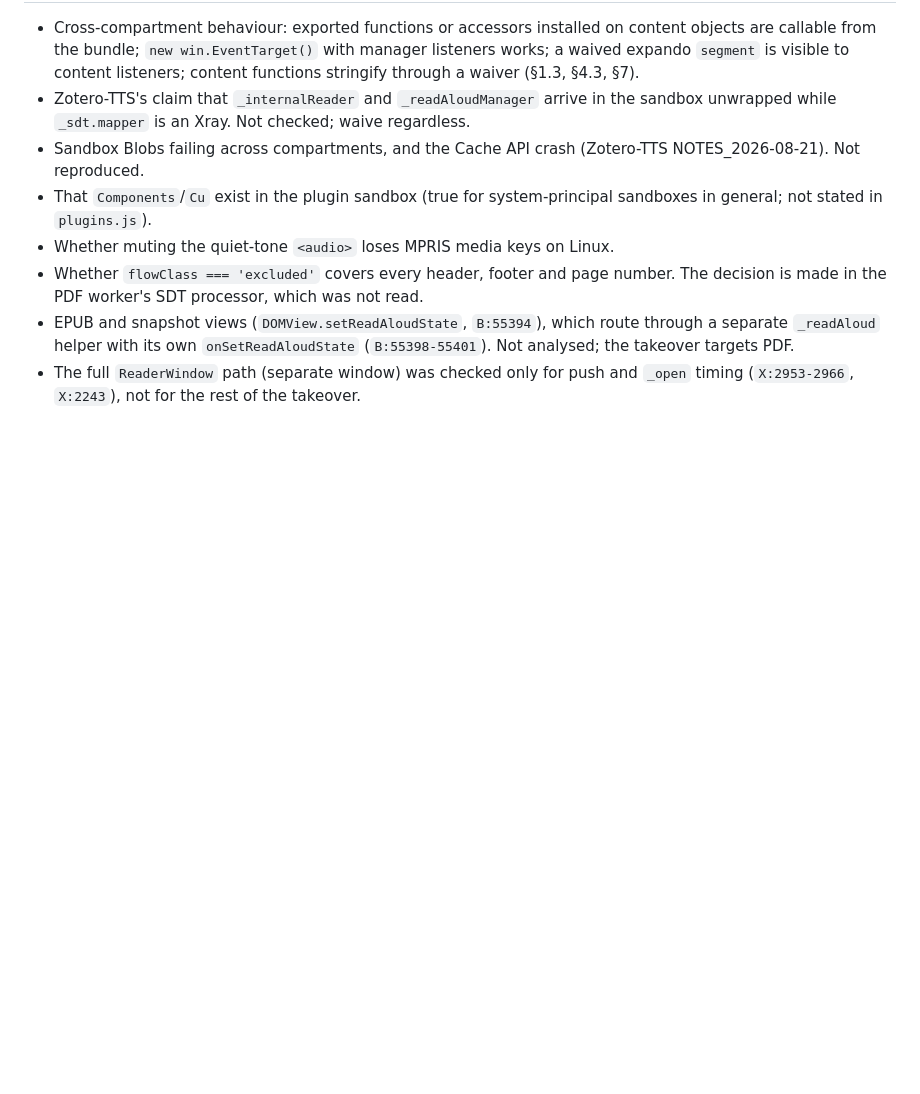
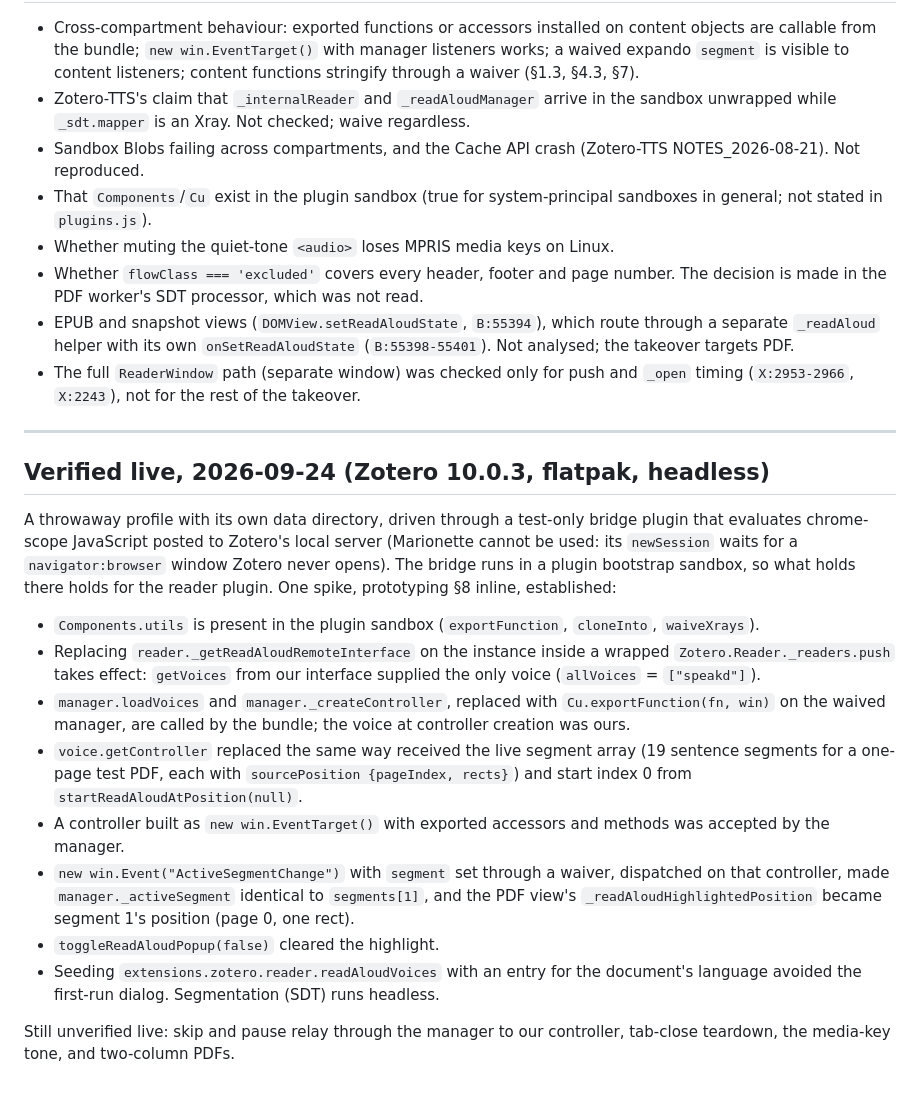
Before and after one commit to sfgartland/speakd, a Markdown page: docs/design/2026-09-24-zotero-10-read-aloud-internals.md, the part around the change. Drawn GitHub-style; blank space fills up the shorter version.

Commit message:
Record the live verification of the Read Aloud takeover mechanics
Co-Authored-By: Claude Opus 5.5 <noreply@anthropic.com>
Claude-Session: https://claude.ai/code/session_01BXzXSYYmjUYSYoc6D2wgyb

```diff
--- a/docs/design/2026-09-24-zotero-10-read-aloud-internals.md
+++ b/docs/design/2026-09-24-zotero-10-read-aloud-internals.md
@@ -797,3 +797,40 @@ reader.
 - The full `ReaderWindow` path (separate window) was checked only for push
   and `_open` timing (`X:2953-2966`, `X:2243`), not for the rest of the
   takeover.
+
+---
+
+## Verified live, 2026-09-24 (Zotero 10.0.3, flatpak, headless)
+
+A throwaway profile with its own data directory, driven through a test-only
+bridge plugin that evaluates chrome-scope JavaScript posted to Zotero's local
+server (Marionette cannot be used: its `newSession` waits for a
+`navigator:browser` window Zotero never opens). The bridge runs in a plugin
+bootstrap sandbox, so what holds there holds for the reader plugin. One
+spike, prototyping §8 inline, established:
+
+- `Components.utils` is present in the plugin sandbox (`exportFunction`,
+  `cloneInto`, `waiveXrays`).
+- Replacing `reader._getReadAloudRemoteInterface` on the instance inside a
+  wrapped `Zotero.Reader._readers.push` takes effect: `getVoices` from our
+  interface supplied the only voice (`allVoices` = `["speakd"]`).
+- `manager.loadVoices` and `manager._createController`, replaced with
+  `Cu.exportFunction(fn, win)` on the waived manager, are called by the
+  bundle; the voice at controller creation was ours.
+- `voice.getController` replaced the same way received the live segment
+  array (19 sentence segments for a one-page test PDF, each with
+  `sourcePosition {pageIndex, rects}`) and start index 0 from
+  `startReadAloudAtPosition(null)`.
+- A controller built as `new win.EventTarget()` with exported accessors and
+  methods was accepted by the manager.
+- `new win.Event("ActiveSegmentChange")` with `segment` set through a waiver,
+  dispatched on that controller, made `manager._activeSegment` identical to
+  `segments[1]`, and the PDF view's `_readAloudHighlightedPosition` became
+  segment 1's position (page 0, one rect).
+- `toggleReadAloudPopup(false)` cleared the highlight.
+- Seeding `extensions.zotero.reader.readAloudVoices` with an entry for the
+  document's language avoided the first-run dialog. Segmentation (SDT) runs
+  headless.
+
+Still unverified live: skip and pause relay through the manager to our
+controller, tab-close teardown, the media-key tone, and two-column PDFs.
```
